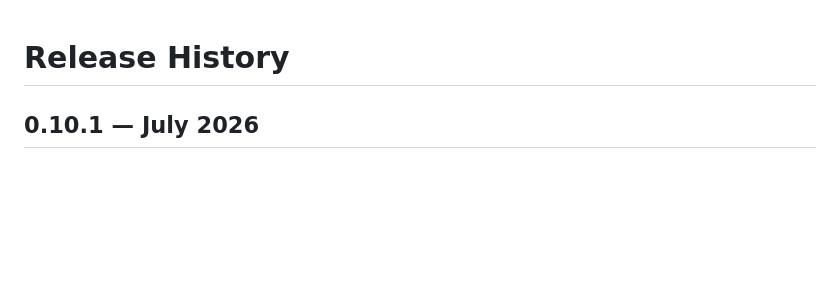
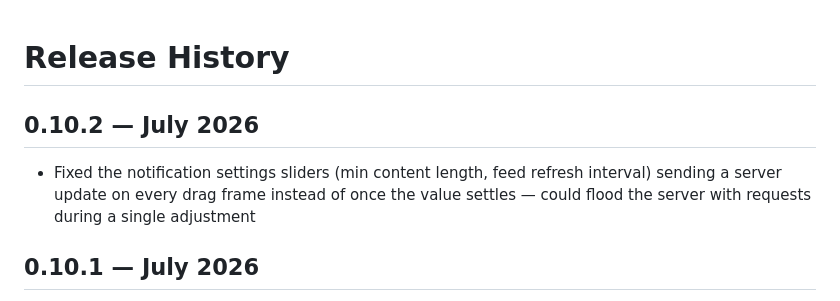
Before and after one commit to jwmelto/LogicalInvestor, a Markdown page: RELEASES.md, the part around the change. Rendered like a GitHub page; blank space fills up the shorter version.

Commit message:
Add 0.10.2 release notes
Co-Authored-By: Claude Sonnet 5 <noreply@anthropic.com>

```diff
--- a/RELEASES.md
+++ b/RELEASES.md
@@ -1,4 +1,8 @@
 # Release History
+
+## 0.10.2 — July 2026
+
+- Fixed the notification settings sliders (min content length, feed refresh interval) sending a server update on every drag frame instead of once the value settles — could flood the server with requests during a single adjustment
 
 ## 0.10.1 — July 2026
 
```
